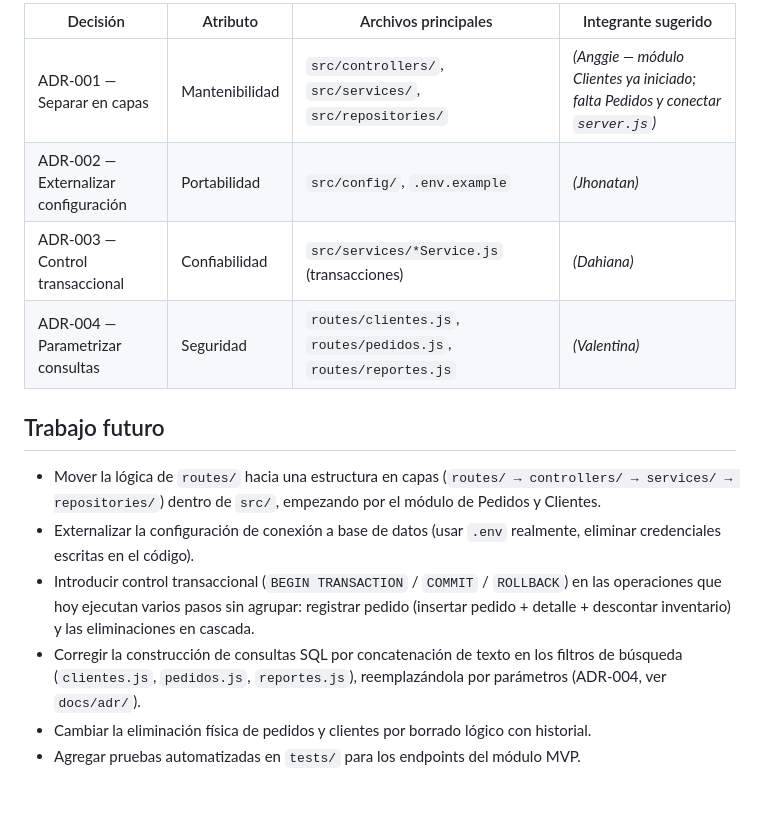
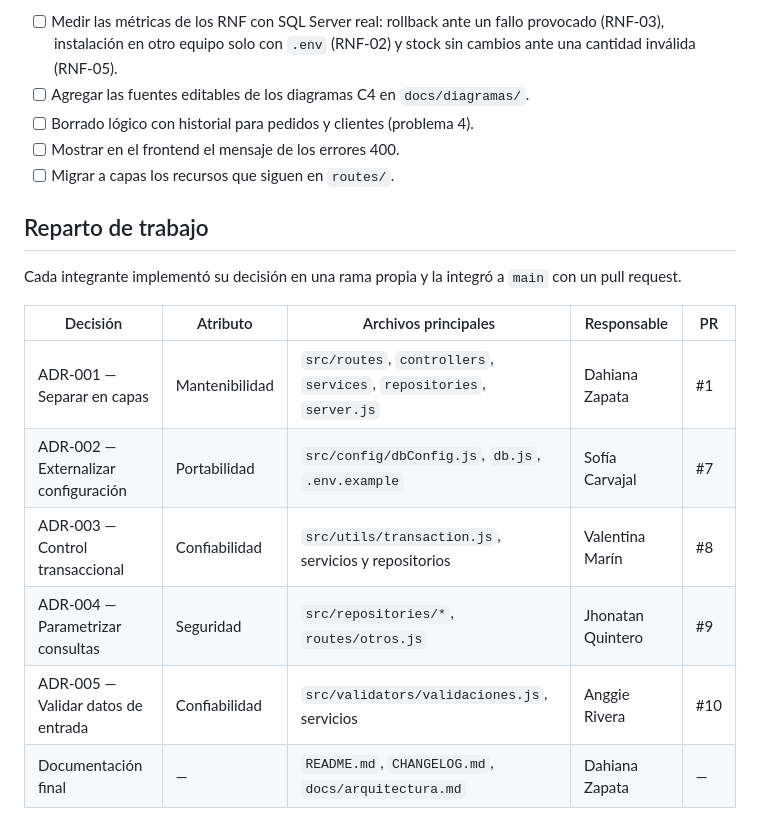
Before and after one commit to dahianazapatape/Pecantojos, a Markdown page: README.md, the part around one of its changes. GitHub-like rendering.

```diff
--- a/README.md
+++ b/README.md
@@ -143,22 +132,21 @@ Decisiones de refactorización documentadas como ADR: [`docs/adr/`](docs/adr/).
 
-| Decisión | Atributo | Archivos principales | Integrante sugerido |
-|----------|----------|------------------------|----------------------|
-| ADR-001 — Separar en capas | Mantenibilidad | `src/controllers/`, `src/services/`, `src/repositories/` | *(Anggie — módulo Clientes ya iniciado; falta Pedidos y conectar `server.js`)* |
-| ADR-002 — Externalizar configuración | Portabilidad | `src/config/`, `.env.example` | *(Jhonatan)* |
-| ADR-003 — Control transaccional | Confiabilidad | `src/services/*Service.js` (transacciones) | *(Dahiana)* |
-| ADR-004 — Parametrizar consultas | Seguridad | `routes/clientes.js`, `routes/pedidos.js`, `routes/reportes.js` | *(Valentina)* |
+- [ ] Medir las métricas de los RNF con SQL Server real: rollback ante un fallo provocado
+  (RNF-03), instalación en otro equipo solo con `.env` (RNF-02) y stock sin cambios ante una
+  cantidad inválida (RNF-05).
+- [ ] Agregar las fuentes editables de los diagramas C4 en `docs/diagramas/`.
+- [ ] Borrado lógico con historial para pedidos y clientes (problema 4).
+- [ ] Mostrar en el frontend el mensaje de los errores 400.
+- [ ] Migrar a capas los recursos que siguen en `routes/`.
 
-## Trabajo futuro
+## Reparto de trabajo
 
-- Mover la lógica de `routes/` hacia una estructura en capas (`routes/ → controllers/ →
-  services/ → repositories/`) dentro de `src/`, empezando por el módulo de Pedidos y Clientes.
-- Externalizar la configuración de conexión a base de datos (usar `.env` realmente, eliminar
-  credenciales escritas en el código).
-- Introducir control transaccional (`BEGIN TRANSACTION` / `COMMIT` / `ROLLBACK`) en las
-  operaciones que hoy ejecutan varios pasos sin agrupar: registrar pedido (insertar pedido +
-  detalle + descontar inventario) y las eliminaciones en cascada.
-- Corregir la construcción de consultas SQL por concatenación de texto en los filtros de
-  búsqueda (`clientes.js`, `pedidos.js`, `reportes.js`), reemplazándola por parámetros
-  (ADR-004, ver `docs/adr/`).
-- Cambiar la eliminación física de pedidos y clientes por borrado lógico con historial.
-- Agregar pruebas automatizadas en `tests/` para los endpoints del módulo MVP.
+Cada integrante implementó su decisión en una rama propia y la integró a `main` con un pull request.
+
+| Decisión | Atributo | Archivos principales | Responsable | PR |
+|----------|----------|----------------------|-------------|----|
+| ADR-001 — Separar en capas | Mantenibilidad | `src/routes`, `controllers`, `services`, `repositories`, `server.js` | Dahiana Zapata | #1 |
+| ADR-002 — Externalizar configuración | Portabilidad | `src/config/dbConfig.js`, `db.js`, `.env.example` | Sofía Carvajal | #7 |
+| ADR-003 — Control transaccional | Confiabilidad | `src/utils/transaction.js`, servicios y repositorios | Valentina Marín | #8 |
+| ADR-004 — Parametrizar consultas | Seguridad | `src/repositories/*`, `routes/otros.js` | Jhonatan Quintero | #9 |
+| ADR-005 — Validar datos de entrada | Confiabilidad | `src/validators/validaciones.js`, servicios | Anggie Rivera | #10 |
+| Documentación final | — | `README.md`, `CHANGELOG.md`, `docs/arquitectura.md` | Dahiana Zapata | — |
```
Also changed, not shown: other parts of README.md (+89 -100 lines).
